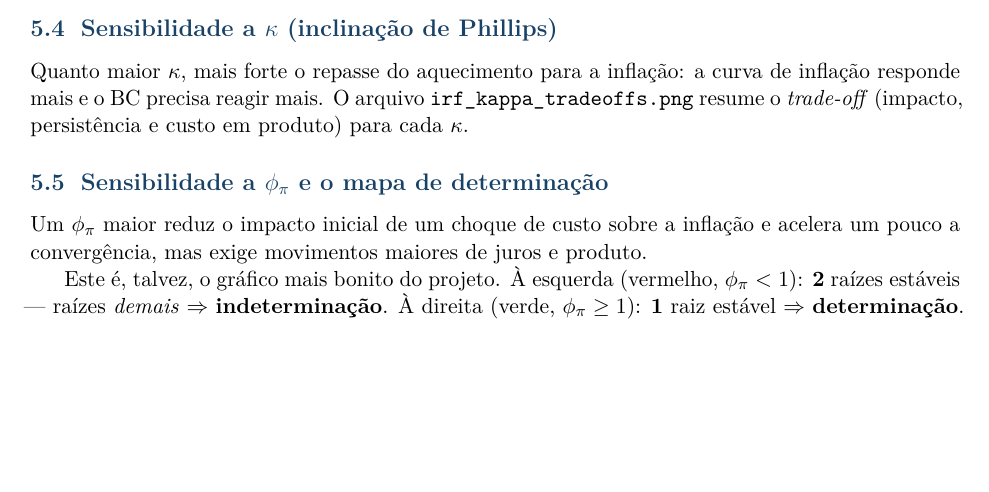
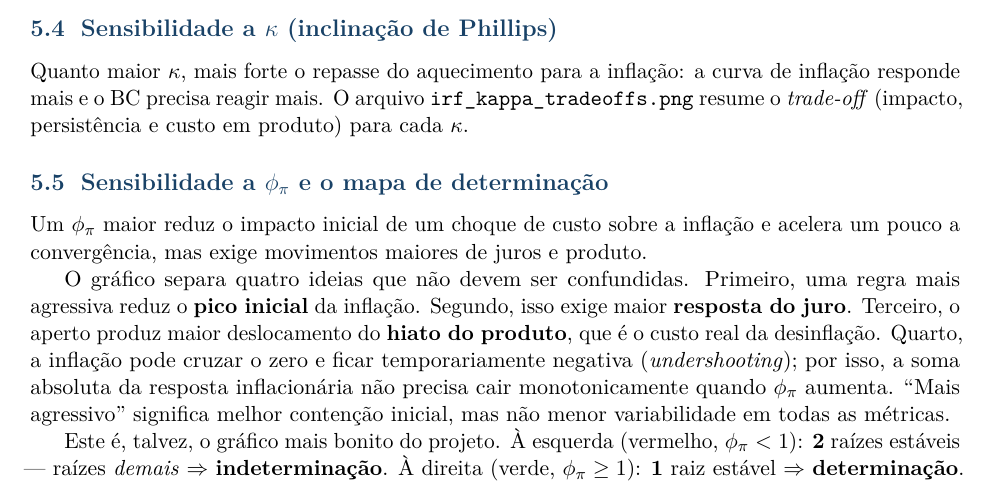
Before and after one commit to JoaoPauloZangrandi/nk_monetary_policy_chile, a LaTeX paper (entrega_aula5/Comprehend.tex): part of page 8 of 35 before the commit and part of page 8 of 36 after it, cut so that both start at the same text, the shorter picture padded with empty space. Compiled offline with pdfLaTeX.

Commit message:
Complete Comprehend presentation coverage

```diff
--- a/entrega_aula5/Comprehend.tex
+++ b/entrega_aula5/Comprehend.tex
@@ -415,6 +415,16 @@ responde mais e o BC precisa reagir mais. O arquivo \texttt{irf\_kappa\_tradeoff
 Um $\phi_\pi$ maior reduz o impacto inicial de um choque de custo sobre a inflação e acelera um pouco a
 convergência, mas exige movimentos maiores de juros e produto.
 
+\fig{irf_phi_pi_tradeoffs.png}{Métricas do \emph{trade-off} quando a reação à inflação
+$\phi_\pi$ aumenta.}
+O gráfico separa quatro ideias que não devem ser confundidas. Primeiro, uma regra mais agressiva
+reduz o \textbf{pico inicial} da inflação. Segundo, isso exige maior \textbf{resposta do juro}.
+Terceiro, o aperto produz maior deslocamento do \textbf{hiato do produto}, que é o custo real da
+desinflação. Quarto, a inflação pode cruzar o zero e ficar temporariamente negativa
+(\emph{undershooting}); por isso, a soma absoluta da resposta inflacionária não precisa cair
+monotonicamente quando $\phi_\pi$ aumenta. ``Mais agressivo'' significa melhor contenção inicial,
+mas não menor variabilidade em todas as métricas.
+
 \fig{determinacy_map.png}{Mapa de determinação: número de raízes estáveis (barras) e raiz estável
 dominante (linha) em função de $\phi_\pi$.}
 \label{fig:det}
```
Also changed, not shown: 1 other file.
